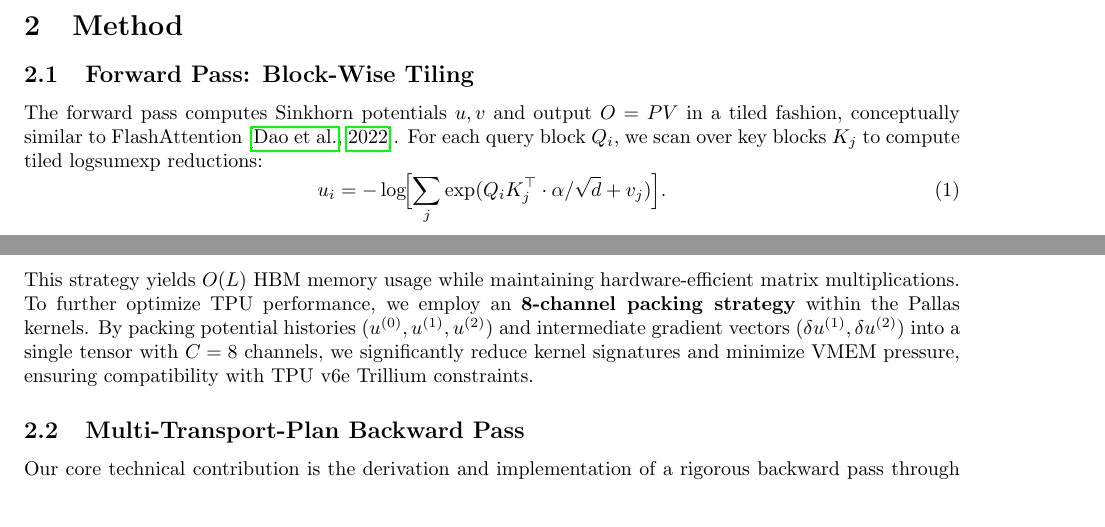
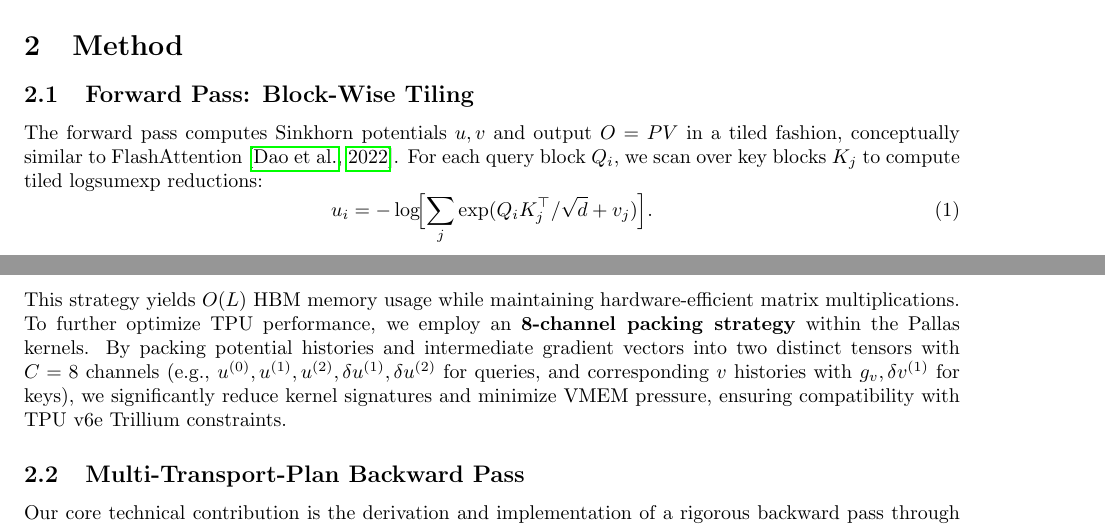
Before and after one commit to dylanbforde/Papers, a LaTeX paper (paper_neurips/main.tex): two parts of pages 1 and 2 of 6, joined at a grey line, cut so that both start at the same text. Compiled offline with pdfLaTeX.

Commit message:
Fix paper logic sync with ot_kernel implementation
- Corrected the formula for Sinkhorn potential `u_i` to remove an incorrect \alpha scaling factor and match the 1.0/sqrt(D) scale used in `src/ot_kernel.py`.
- Updated the 8-channel packing strategy description to correctly describe using two distinct tensors (M_data, N_data) for queries and keys instead of a single tensor.
- Added .gitignore entry to ignore LaTeX build artifacts.

Co-authored-by: dylanbforde <192397504+dylanbforde@users.noreply.github.com>

```diff
--- a/paper_neurips/main.tex
+++ b/paper_neurips/main.tex
@@ -50,9 +50,9 @@ We address both challenges. Our forward and backward passes utilize block-wise P
 \subsection{Forward Pass: Block-Wise Tiling}
 The forward pass computes Sinkhorn potentials $u, v$ and output $O = PV$ in a tiled fashion, conceptually similar to FlashAttention \citep{dao2022flashattention}. For each query block $Q_i$, we scan over key blocks $K_j$ to compute tiled logsumexp reductions:
 \begin{equation}
-    u_i = -\log\!\Bigl[\sum_{j} \exp(Q_i K_j^\top \cdot \alpha/\sqrt{d} + v_j)\Bigr].
+    u_i = -\log\!\Bigl[\sum_{j} \exp(Q_i K_j^\top / \sqrt{d} + v_j)\Bigr].
 \end{equation}
-This strategy yields $O(L)$ HBM memory usage while maintaining hardware-efficient matrix multiplications. To further optimize TPU performance, we employ an \textbf{8-channel packing strategy} within the Pallas kernels. By packing potential histories ($u^{(0)}, u^{(1)}, u^{(2)}$) and intermediate gradient vectors ($\delta u^{(1)}, \delta u^{(2)}$) into a single tensor with $C=8$ channels, we significantly reduce kernel signatures and minimize VMEM pressure, ensuring compatibility with TPU v6e Trillium constraints.
+This strategy yields $O(L)$ HBM memory usage while maintaining hardware-efficient matrix multiplications. To further optimize TPU performance, we employ an \textbf{8-channel packing strategy} within the Pallas kernels. By packing potential histories and intermediate gradient vectors into two distinct tensors with $C=8$ channels (e.g., $u^{(0)}, u^{(1)}, u^{(2)}, \delta u^{(1)}, \delta u^{(2)}$ for queries, and corresponding $v$ histories with $g_v, \delta v^{(1)}$ for keys), we significantly reduce kernel signatures and minimize VMEM pressure, ensuring compatibility with TPU v6e Trillium constraints.
 
 \subsection{Multi-Transport-Plan Backward Pass}
 Our core technical contribution is the derivation and implementation of a rigorous backward pass through the unrolled Sinkhorn chain. We prove that truncated backpropagation through $k$ iterations is more stable than implicit methods, provided the intermediate transport plans are handled correctly.
```
Also changed, not shown: 1 other file.
